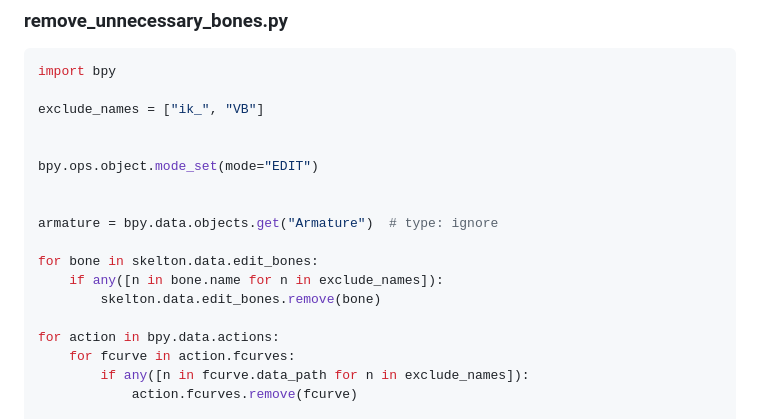
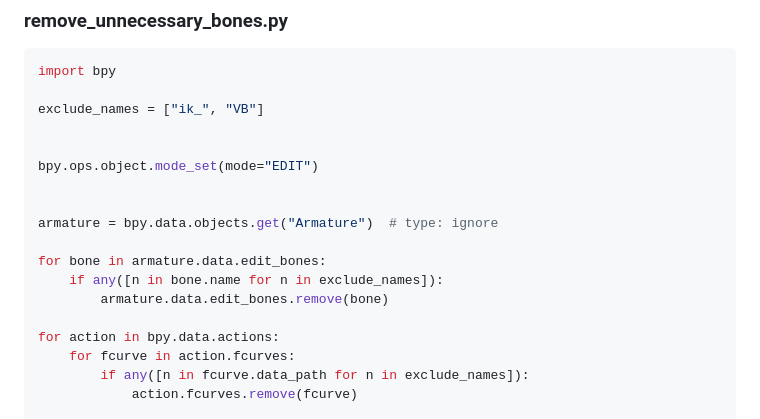
Before and after one commit to harumaxy/harumaxy.com, a Markdown page: posts/2023-05-25-export-unreal-assets-to-godot.md, the part around the change. Drawn GitHub-style.

Commit message:
fix posts

```diff
--- a/posts/2023-05-25-export-unreal-assets-to-godot.md
+++ b/posts/2023-05-25-export-unreal-assets-to-godot.md
@@ -174,9 +174,9 @@ bpy.ops.object.mode_set(mode="EDIT")
 
 armature = bpy.data.objects.get("Armature")  # type: ignore
 
-for bone in skelton.data.edit_bones:
+for bone in armature.data.edit_bones:
     if any([n in bone.name for n in exclude_names]):
-        skelton.data.edit_bones.remove(bone)
+        armature.data.edit_bones.remove(bone)
 
 for action in bpy.data.actions:
     for fcurve in action.fcurves:
```
